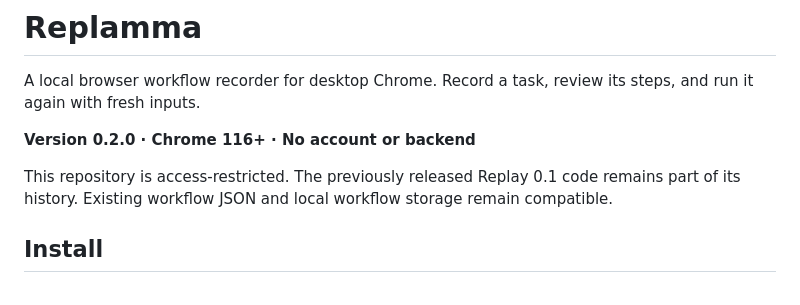
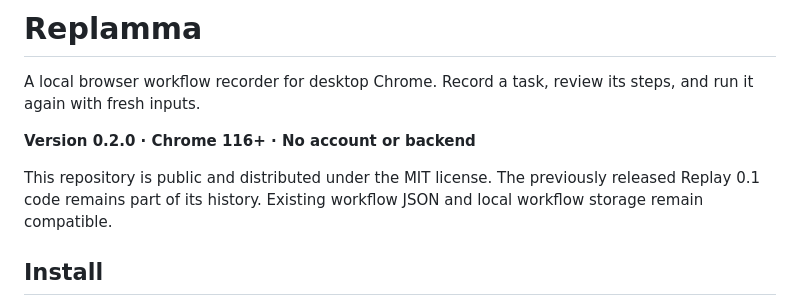
Before and after one commit to m4z8p6fy9m-coder/replamma, a Markdown page: README.md, the part around the change. Drawn GitHub-style.

Commit message:
docs: clarify public repository access

```diff
--- a/README.md
+++ b/README.md
@@ -6,7 +6,7 @@ A local browser workflow recorder for desktop Chrome. Record a task, review its
 
 **Version 0.2.0 · Chrome 116+ · No account or backend**
 
-This repository is access-restricted. The previously released Replay 0.1 code remains part of its history. Existing workflow JSON and local workflow storage remain compatible.
+This repository is public and distributed under the MIT license. The previously released Replay 0.1 code remains part of its history. Existing workflow JSON and local workflow storage remain compatible.
 
 ## Install
 
```
